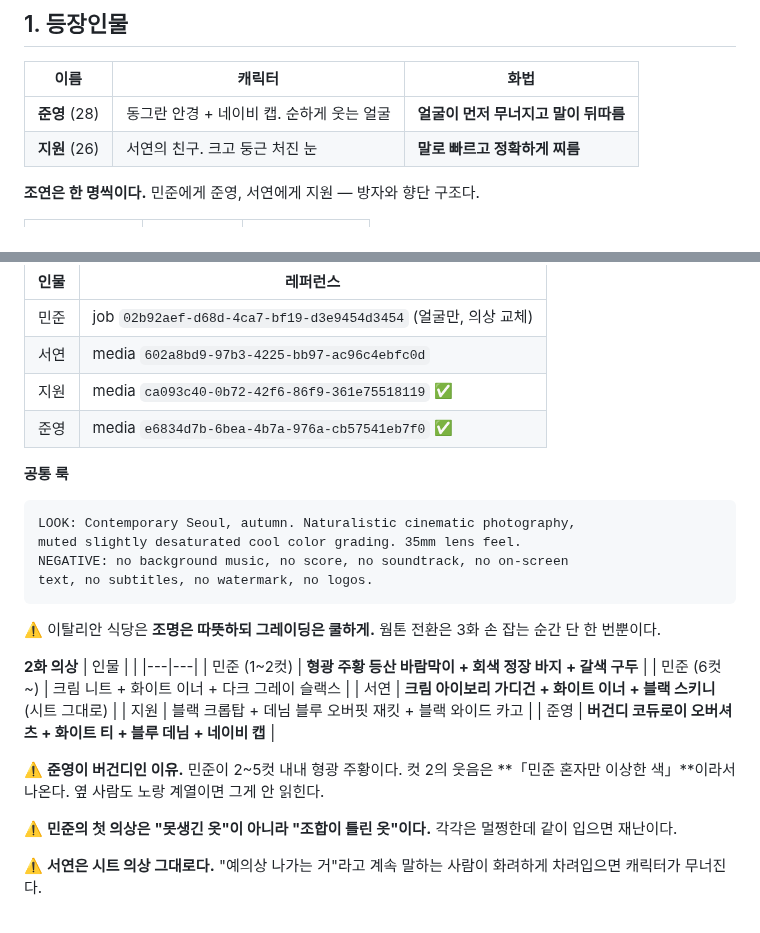
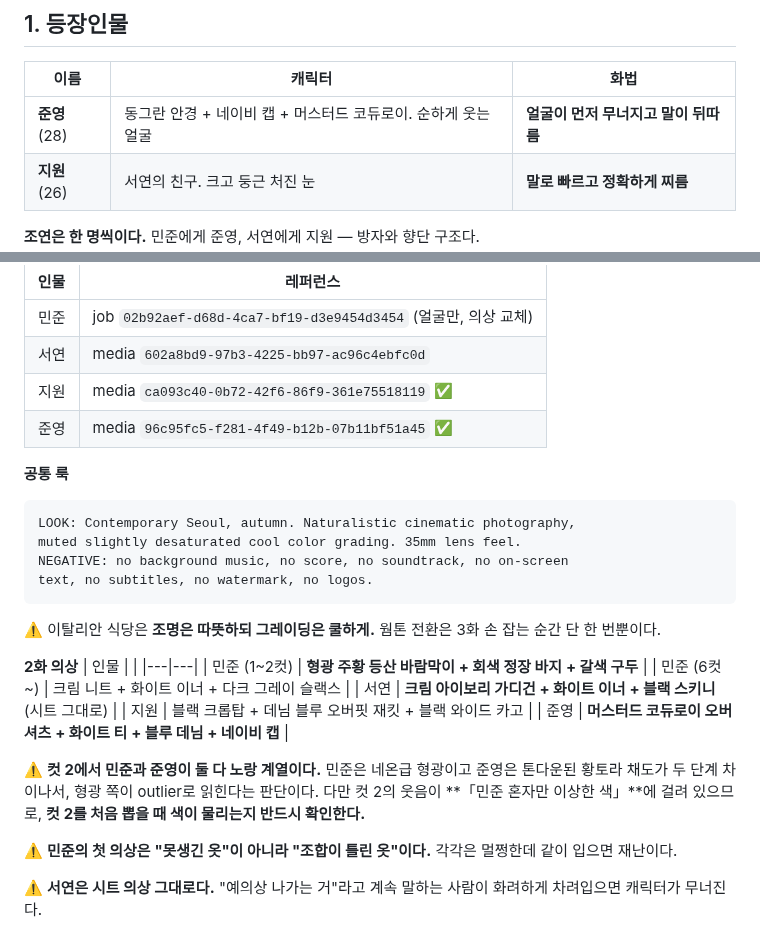
Before and after one commit to hwaganand/hwaga, a Markdown page: docs/episode2-hong.md, 2 parts joined by grey strips. Drawn GitHub-style.

````diff
--- a/docs/episode2-hong.md
+++ b/docs/episode2-hong.md
@@ -60,7 +60,7 @@
 
 | 이름 | 캐릭터 | 화법 |
 |---|---|---|
-| **준영** (28) | 동그란 안경 + 네이비 캡. 순하게 웃는 얼굴 | **얼굴이 먼저 무너지고 말이 뒤따름** |
+| **준영** (28) | 동그란 안경 + 네이비 캡 + 머스터드 코듀로이. 순하게 웃는 얼굴 | **얼굴이 먼저 무너지고 말이 뒤따름** |
 | **지원** (26) | 서연의 친구. 크고 둥근 처진 눈 | **말로 빠르고 정확하게 찌름** |
 
 **조연은 한 명씩이다.** 민준에게 준영, 서연에게 지원 — 방자와 향단 구조다.
@@ -92,7 +92,7 @@ declined_preset_id: 24bae836-2c4a-48e0-89b6-49fcc0b21612
 | 민준 | job `02b92aef-d68d-4ca7-bf19-d3e9454d3454` (얼굴만, 의상 교체) |
 | 서연 | media `602a8bd9-97b3-4225-bb97-ac96c4ebfc0d` |
 | 지원 | media `ca093c40-0b72-42f6-86f9-361e75518119` ✅ |
-| 준영 | media `e6834d7b-6bea-4b7a-976a-cb57541eb7f0` ✅ |
+| 준영 | media `96c95fc5-f281-4f49-b12b-07b11bf51a45` ✅ |
 
 **공통 룩**
 ```
@@ -112,11 +112,12 @@ text, no subtitles, no watermark, no logos.
 | 민준 (6컷~) | 크림 니트 + 화이트 이너 + 다크 그레이 슬랙스 |
 | 서연 | **크림 아이보리 가디건 + 화이트 이너 + 블랙 스키니** (시트 그대로) |
 | 지원 | 블랙 크롭탑 + 데님 블루 오버핏 재킷 + 블랙 와이드 카고 |
-| 준영 | **버건디 코듀로이 오버셔츠 + 화이트 티 + 블루 데님 + 네이비 캡** |
+| 준영 | **머스터드 코듀로이 오버셔츠 + 화이트 티 + 블루 데님 + 네이비 캡** |
 
-⚠️ **준영이 버건디인 이유.** 민준이 2~5컷 내내 형광 주황이다.
-컷 2의 웃음은 **「민준 혼자만 이상한 색」**이라서 나온다. 옆 사람도 노랑 계열이면
-그게 안 읽힌다.
+⚠️ **컷 2에서 민준과 준영이 둘 다 노랑 계열이다.** 민준은 네온급 형광이고
+준영은 톤다운된 황토라 채도가 두 단계 차이나서, 형광 쪽이 outlier로 읽힌다는
+판단이다. 다만 컷 2의 웃음이 **「민준 혼자만 이상한 색」**에 걸려 있으므로,
+**컷 2를 처음 뽑을 때 색이 물리는지 반드시 확인한다.**
 
 ⚠️ **민준의 첫 의상은 "못생긴 옷"이 아니라 "조합이 틀린 옷"이다.**
 각각은 멀쩡한데 같이 입으면 재난이다.
````
Also changed, not shown: docs/character-reference-support.md (+13 -13 lines).
